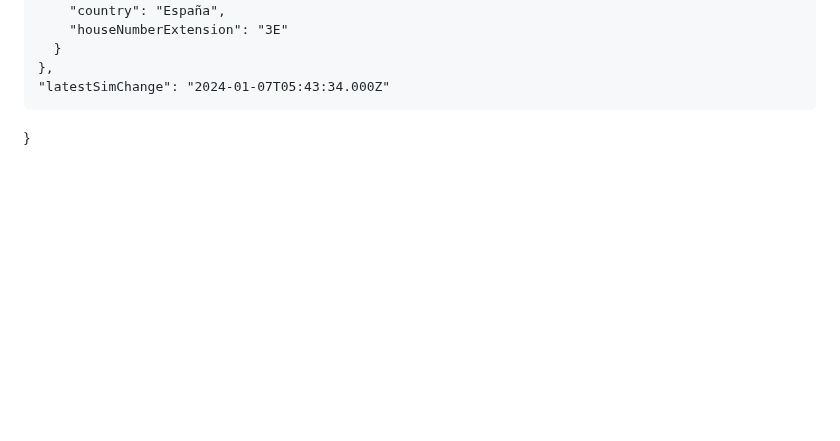
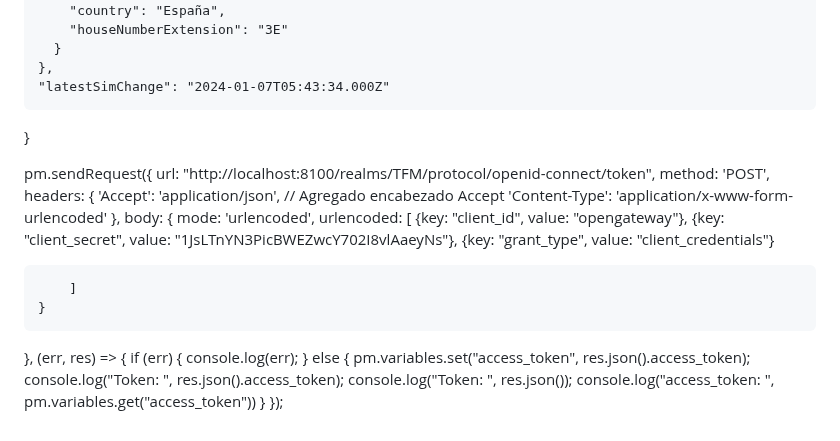
Before and after one commit to alexpg67/trabajo_fin_master, a Markdown page: README.md, the part around the change. Drawn GitHub-style; blank space fills up the shorter version.

```diff
--- a/README.md
+++ b/README.md
@@ -506,3 +506,32 @@ http://localhost:8085/kyc-match/v0/match
     },
     "latestSimChange": "2024-01-07T05:43:34.000Z"
   }
+
+pm.sendRequest({
+    url: "http://localhost:8100/realms/TFM/protocol/openid-connect/token",
+    method: 'POST',
+    headers: {
+        'Accept': 'application/json', // Agregado encabezado Accept
+        'Content-Type': 'application/x-www-form-urlencoded'
+    },
+    body: {
+        mode: 'urlencoded',
+        urlencoded: [
+            {key: "client_id", value: "opengateway"},
+            {key: "client_secret", value: "1JsLTnYN3PicBWEZwcY702I8vlAaeyNs"},
+            {key: "grant_type", value: "client_credentials"}
+
+
+        ]
+    }
+},
+(err, res) => {
+    if (err) {
+        console.log(err);
+    } else {
+        pm.variables.set("access_token", res.json().access_token);
+        console.log("Token: ", res.json().access_token);
+        console.log("Token: ", res.json());
+        console.log("access_token: ", pm.variables.get("access_token"))
+    }
+});
```
